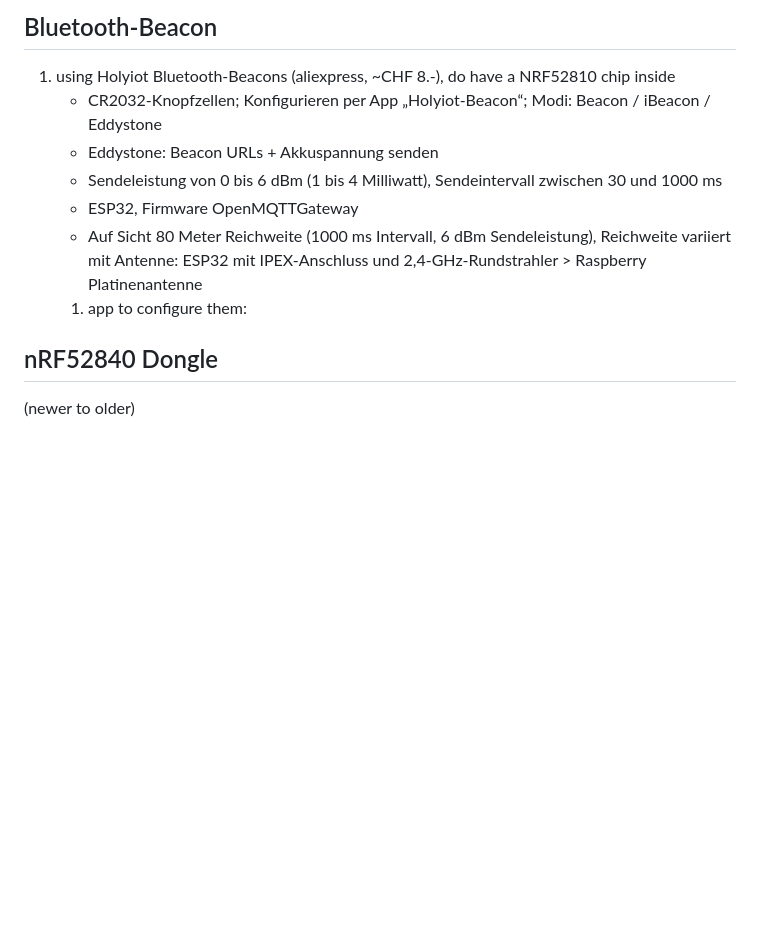
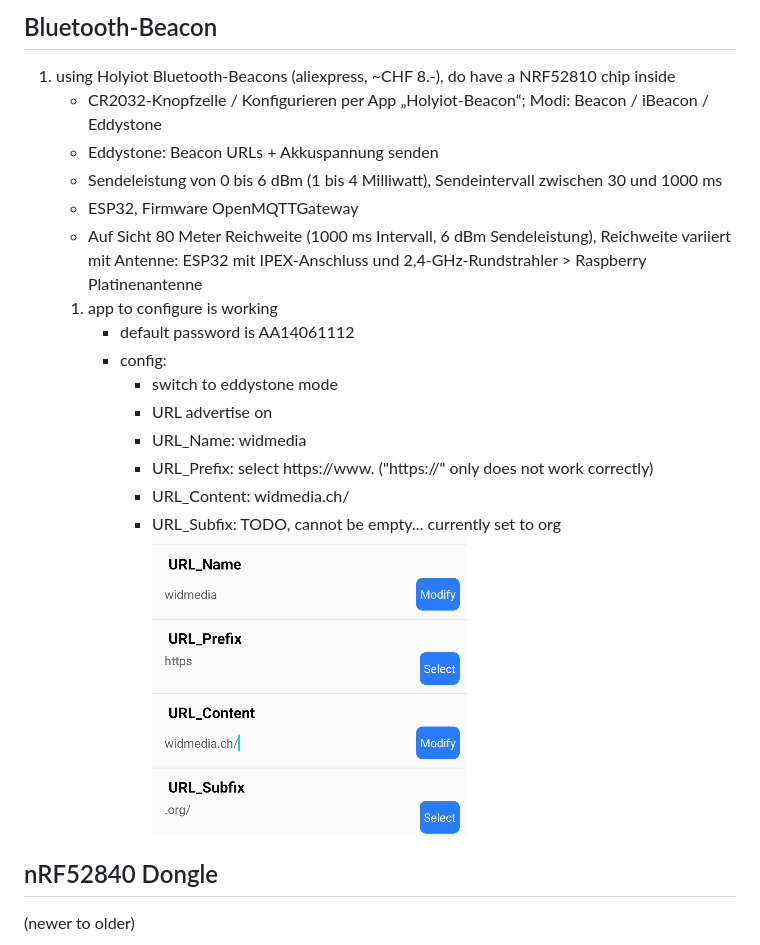
Before and after one commit to saliWd/distance, a Markdown page: ProjectNotes.md, the part around the change. Rendered like a GitHub page; pictures changed too: eddyStoneSettings.png (added); blank space fills up the shorter version.

Commit message:
added comments about holyiot

```diff
--- a/ProjectNotes.md
+++ b/ProjectNotes.md
@@ -12,12 +12,23 @@
 
 ## Bluetooth-Beacon
 1. using Holyiot Bluetooth-Beacons (aliexpress, ~CHF 8.-), do have a NRF52810 chip inside
-   * CR2032-Knopfzellen; Konfigurieren per App „Holyiot-Beacon“; Modi: Beacon / iBeacon / Eddystone
+   * CR2032-Knopfzelle / Konfigurieren per App „Holyiot-Beacon“; Modi: Beacon / iBeacon / Eddystone
    * Eddystone: Beacon URLs + Akkuspannung senden
    * Sendeleistung von 0 bis 6 dBm (1 bis 4 Milliwatt), Sendeintervall zwischen 30 und 1000 ms
    * ESP32, Firmware OpenMQTTGateway
    * Auf Sicht 80 Meter Reichweite (1000 ms Intervall, 6 dBm Sendeleistung), Reichweite variiert mit Antenne: ESP32 mit IPEX-Anschluss und 2,4-GHz-Rundstrahler > Raspberry Platinenantenne
-   1. app to configure them:
+   1. app to configure is working
+      * default password is AA14061112
+      * config:
+         * switch to eddystone mode
+         * URL advertise on
+         * URL_Name: widmedia
+         * URL_Prefix: select https://www.   ("https://" only does not work correctly)
+         * URL_Content: widmedia.ch/
+         * URL_Subfix: TODO, cannot be empty... currently set to org
+         ![eddystone settings](eddyStoneSettings.png)
+
+
 
 ## nRF52840 Dongle
 
```
